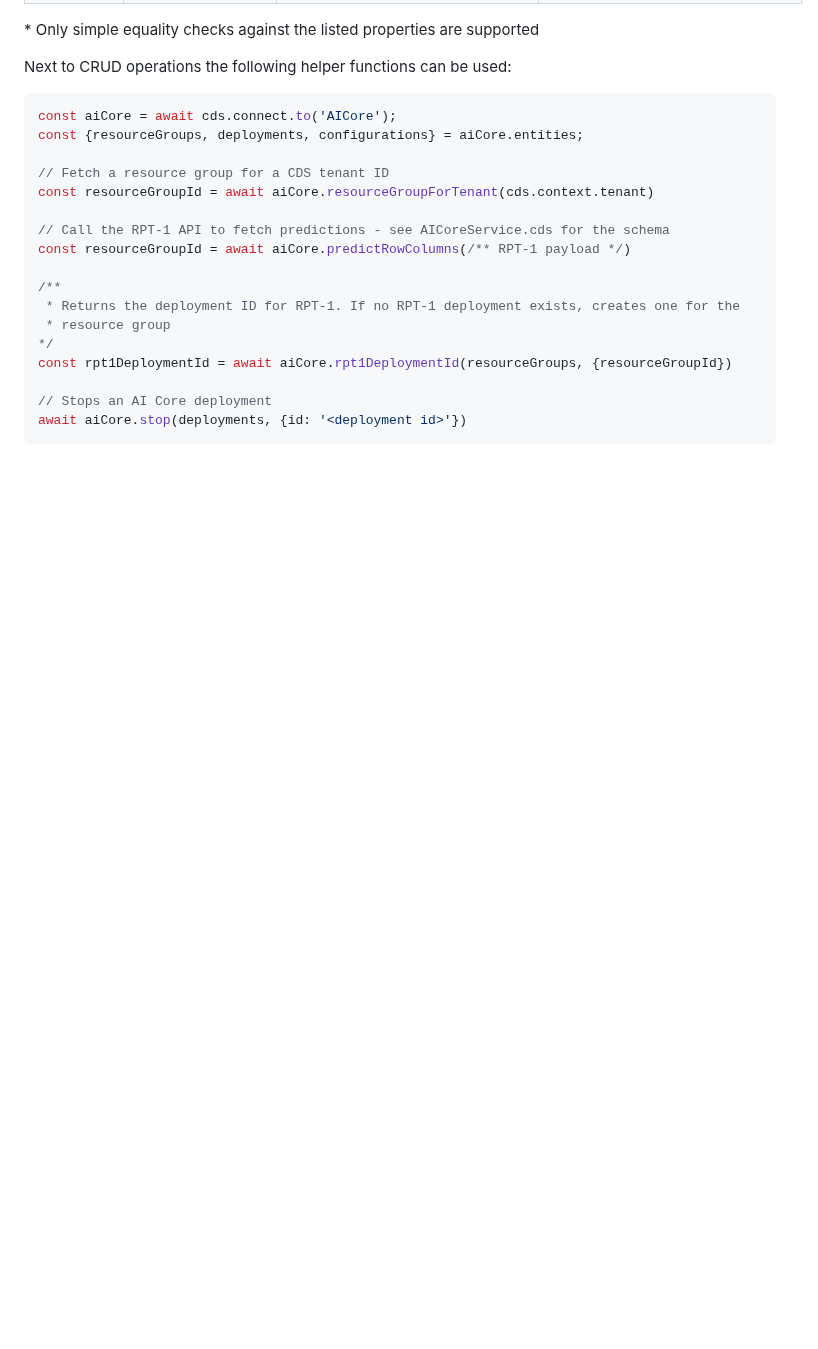
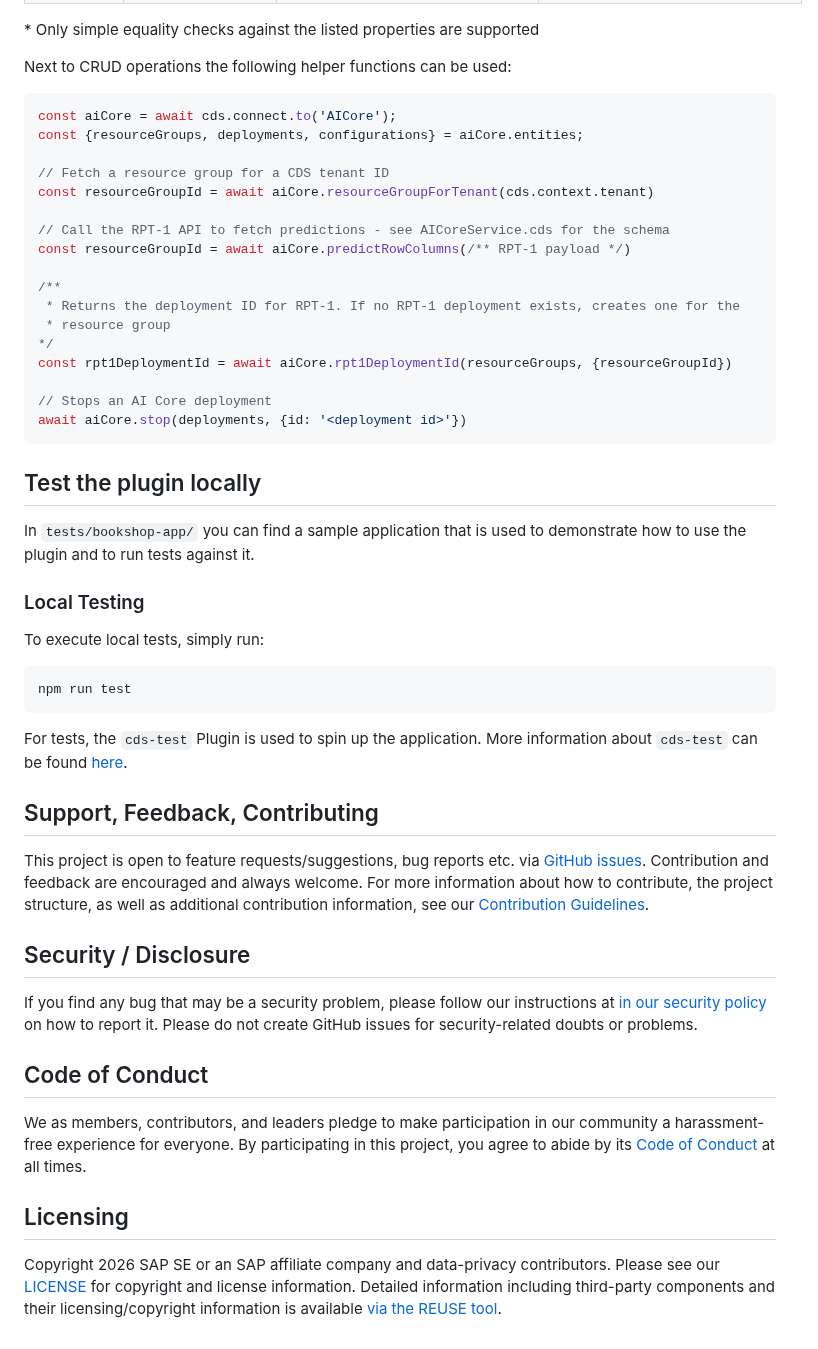
Before and after one commit to cap-js/ai, a Markdown page: README.md, the part around the change. GitHub-like rendering; blank space fills up the shorter version.

````diff
--- a/README.md
+++ b/README.md
@@ -114,3 +114,33 @@ const rpt1DeploymentId = await aiCore.rpt1DeploymentId(resourceGroups, {resource
 // Stops an AI Core deployment
 await aiCore.stop(deployments, {id: '<deployment id>'})
 ```
+
+## Test the plugin locally
+
+In `tests/bookshop-app/` you can find a sample application that is used to demonstrate how to use the plugin and to run tests against it.
+
+### Local Testing
+
+To execute local tests, simply run:
+
+```bash
+npm run test
+```
+
+For tests, the `cds-test` Plugin is used to spin up the application. More information about `cds-test` can be found [here](https://cap.cloud.sap/docs/node.js/cds-test).
+
+## Support, Feedback, Contributing
+
+This project is open to feature requests/suggestions, bug reports etc. via [GitHub issues](https://github.com/cap-js/data-privacy/issues). Contribution and feedback are encouraged and always welcome. For more information about how to contribute, the project structure, as well as additional contribution information, see our [Contribution Guidelines](CONTRIBUTING.md).
+
+## Security / Disclosure
+
+If you find any bug that may be a security problem, please follow our instructions at [in our security policy](https://github.com/cap-js/data-privacy/security/policy) on how to report it. Please do not create GitHub issues for security-related doubts or problems.
+
+## Code of Conduct
+
+We as members, contributors, and leaders pledge to make participation in our community a harassment-free experience for everyone. By participating in this project, you agree to abide by its [Code of Conduct](https://github.com/cap-js/.github/blob/main/CODE_OF_CONDUCT.md) at all times.
+
+## Licensing
+
+Copyright 2026 SAP SE or an SAP affiliate company and data-privacy contributors. Please see our [LICENSE](LICENSE) for copyright and license information. Detailed information including third-party components and their licensing/copyright information is available [via the REUSE tool](https://api.reuse.software/info/github.com/cap-js/data-privacy).
````
